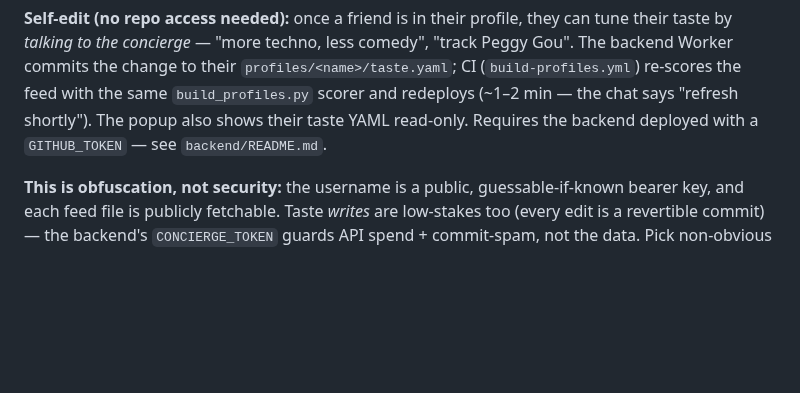
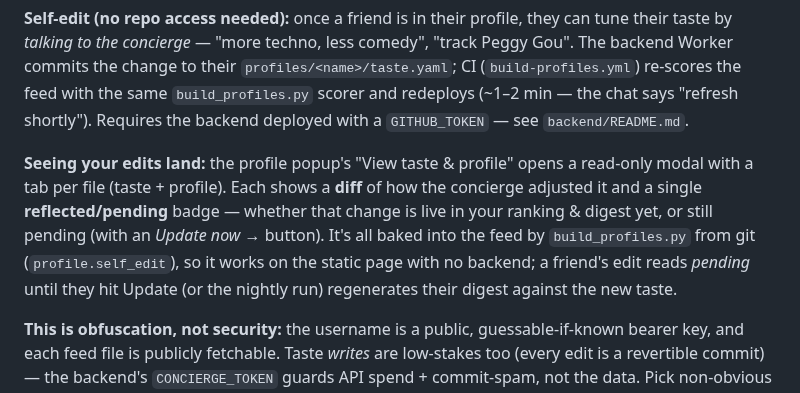
Before and after one commit to arinazari/la-events, a Markdown page: dashboard/README.md, the part around the change. GitHub-like rendering; blank space fills up the shorter version.

```diff
--- a/dashboard/README.md
+++ b/dashboard/README.md
@@ -84,8 +84,14 @@ python scripts/build_profiles.py            # rebuilds data.json + every profile
 by *talking to the concierge* — "more techno, less comedy", "track Peggy Gou". The backend Worker
 commits the change to their `profiles/<name>/taste.yaml`; CI (`build-profiles.yml`) re-scores the
 feed with the same `build_profiles.py` scorer and redeploys (~1–2 min — the chat says "refresh
-shortly"). The popup also shows their taste YAML read-only. Requires the backend deployed with a
-`GITHUB_TOKEN` — see `backend/README.md`.
+shortly"). Requires the backend deployed with a `GITHUB_TOKEN` — see `backend/README.md`.
+
+**Seeing your edits land:** the profile popup's "View taste & profile" opens a read-only modal with a
+tab per file (taste + profile). Each shows a **diff** of how the concierge adjusted it and a single
+**reflected/pending** badge — whether that change is live in your ranking & digest yet, or still
+pending (with an *Update now →* button). It's all baked into the feed by `build_profiles.py` from git
+(`profile.self_edit`), so it works on the static page with no backend; a friend's edit reads *pending*
+until they hit Update (or the nightly run) regenerates their digest against the new taste.
 
 **This is obfuscation, not security:** the username is a public, guessable-if-known bearer key, and
 each feed file is publicly fetchable. Taste *writes* are low-stakes too (every edit is a revertible
```
Also changed, not shown: ROADMAP.md (+10 -0 lines), docs/PIPELINE.md (+34 -1 lines).
